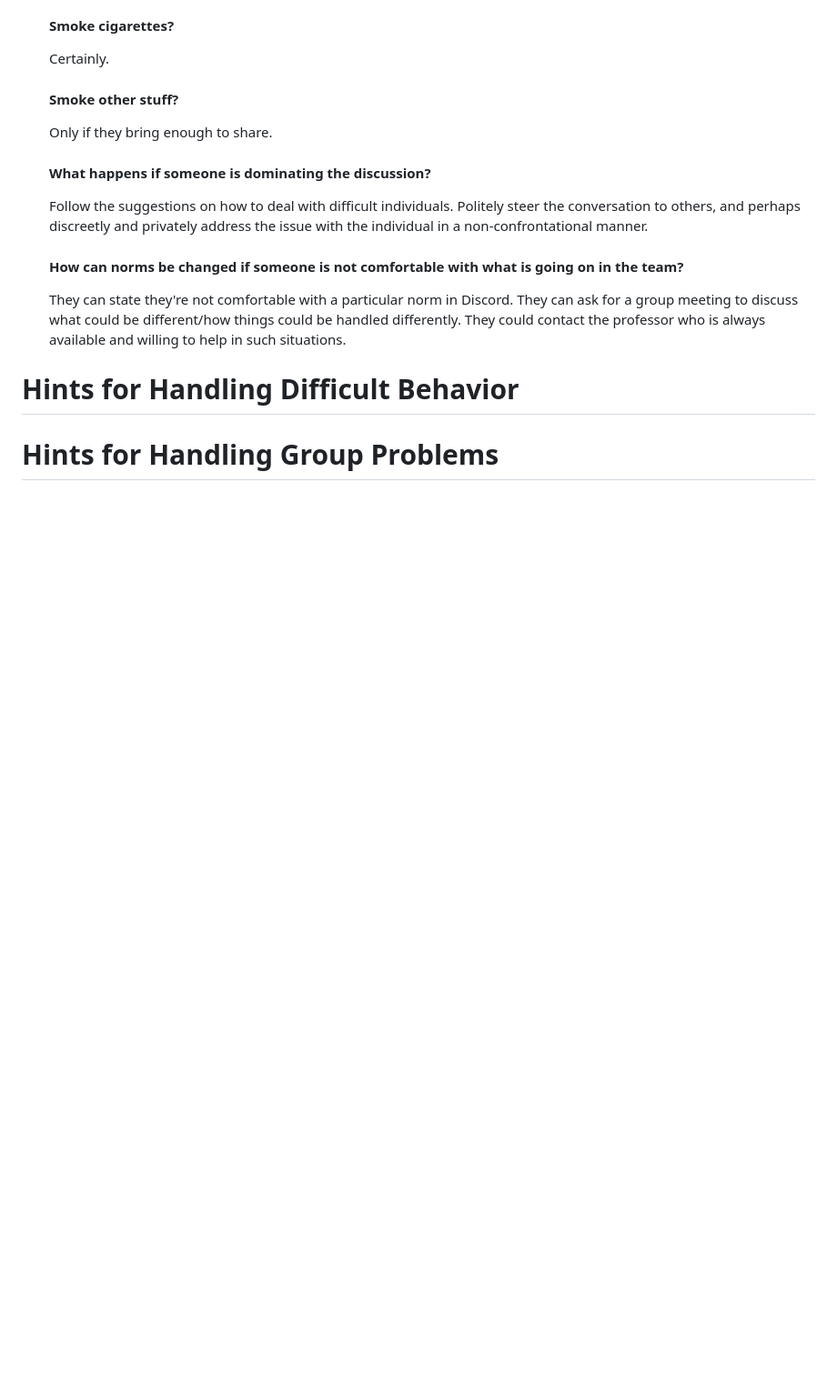
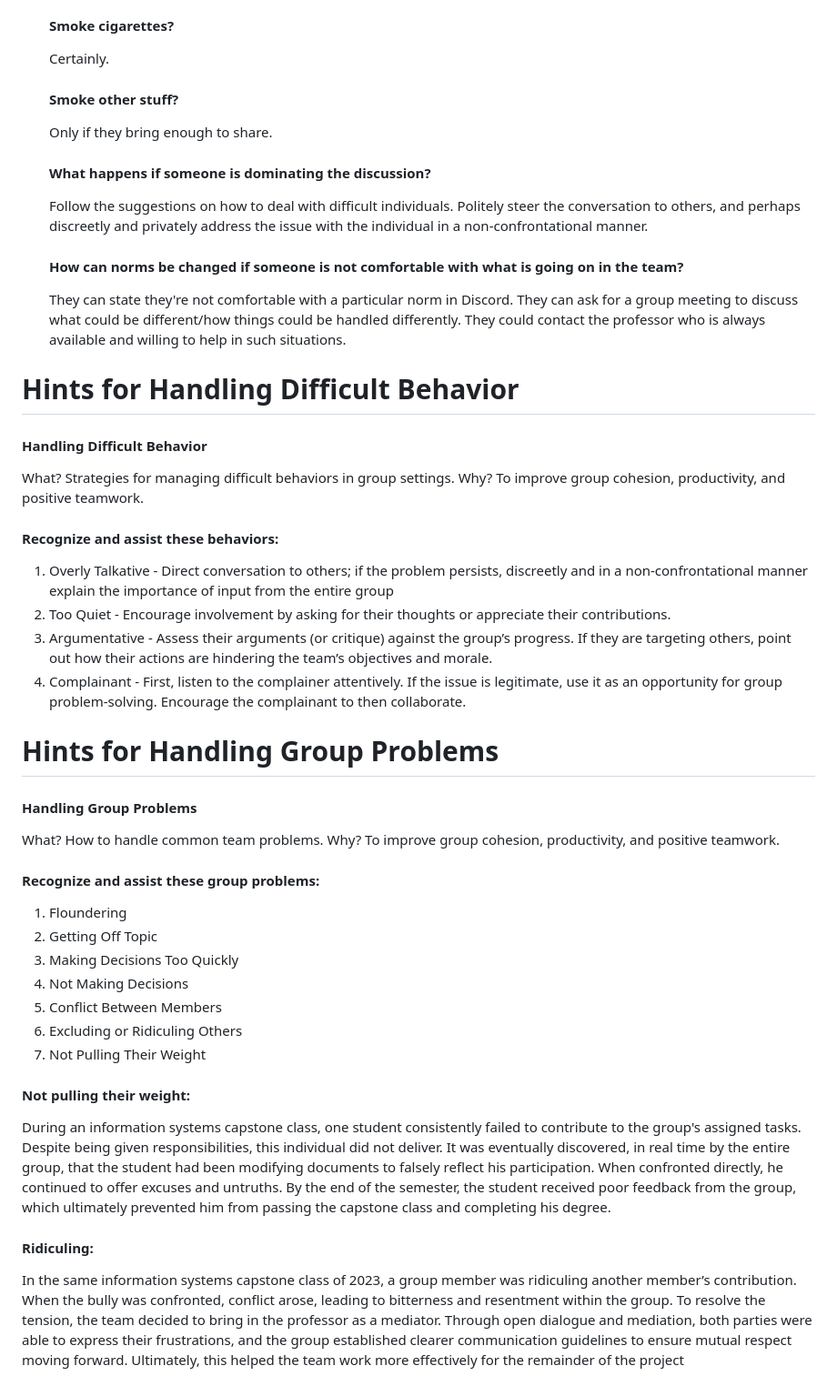
Before and after one commit to taukappawho/COSC612, a Markdown page: Teamwork Basics.md, the part around the change. Shown: that part at 91% size. GitHub-like rendering; blank space fills up the shorter version.

```diff
--- a/Teamwork Basics.md
+++ b/Teamwork Basics.md
@@ -79,5 +79,29 @@
    They can state they're not comfortable with a particular norm in Discord. They can ask for a group meeting to discuss what could be different/how things could be handled differently. They could contact the professor who is always available and willing to help in such situations.
 
 # Hints for Handling Difficult Behavior
+   #### Handling Difficult Behavior
+   What? Strategies for managing difficult behaviors in group settings.
+   Why? To improve group cohesion, productivity, and positive teamwork.
+   #### Recognize and assist these behaviors:
+   1. Overly Talkative - Direct conversation to others; if the problem persists, discreetly and in a non-confrontational manner explain the importance of input from the entire group
+   2. Too Quiet - Encourage involvement by asking for their thoughts or appreciate their contributions.
+   3. Argumentative - Assess their arguments (or critique) against the group’s progress. If they are targeting others, point out how their actions are hindering the team’s objectives and morale.
+   4. Complainant - First, listen to the complainer attentively. If the issue is legitimate, use it as an opportunity for group problem-solving. Encourage the complainant to then collaborate.
+# Hints for Handling Group Problems
+   #### Handling Group Problems
+   What? How to handle common team problems.
+   Why? To improve group cohesion, productivity, and positive teamwork.
+   #### Recognize and assist these group problems:
 
-# Hints for Handling Group Problems
+   1. Floundering
+   2. Getting Off Topic
+   3. Making Decisions Too Quickly
+   4. Not Making Decisions
+   5. Conflict Between Members
+   6. Excluding or Ridiculing Others
+   7. Not Pulling Their Weight
+
+   #### Not pulling their weight:
+   During an information systems capstone class, one student consistently failed to contribute to the group's assigned tasks. Despite being given responsibilities, this individual did not deliver. It was eventually          discovered, in real time by the entire group, that the student had been modifying documents to falsely reflect his participation. When confronted directly, he continued to offer excuses and untruths. By the end of the    semester, the student received poor feedback from the group, which ultimately prevented him from passing the capstone class and completing his degree.
+   #### Ridiculing:
+   In the same information systems capstone class of 2023, a group member was ridiculing another member’s contribution. When the bully was confronted, conflict arose, leading to bitterness and resentment within the          group. To resolve the tension, the team decided to bring in the professor as a mediator. Through open dialogue and mediation, both parties were able to express their frustrations, and the group established clearer        communication guidelines to ensure mutual respect moving forward. Ultimately, this helped the team work more effectively for the remainder of the project
```
